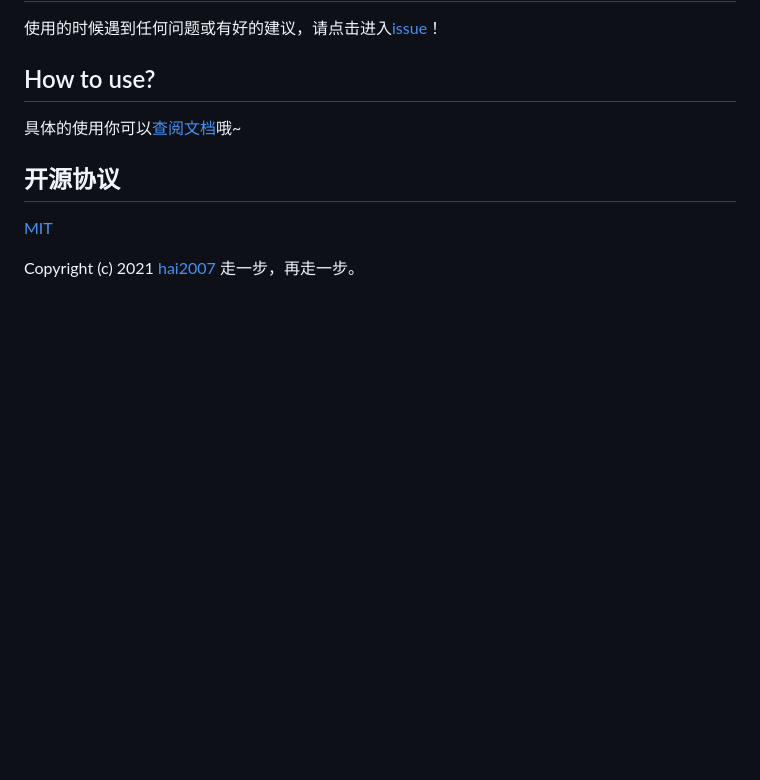
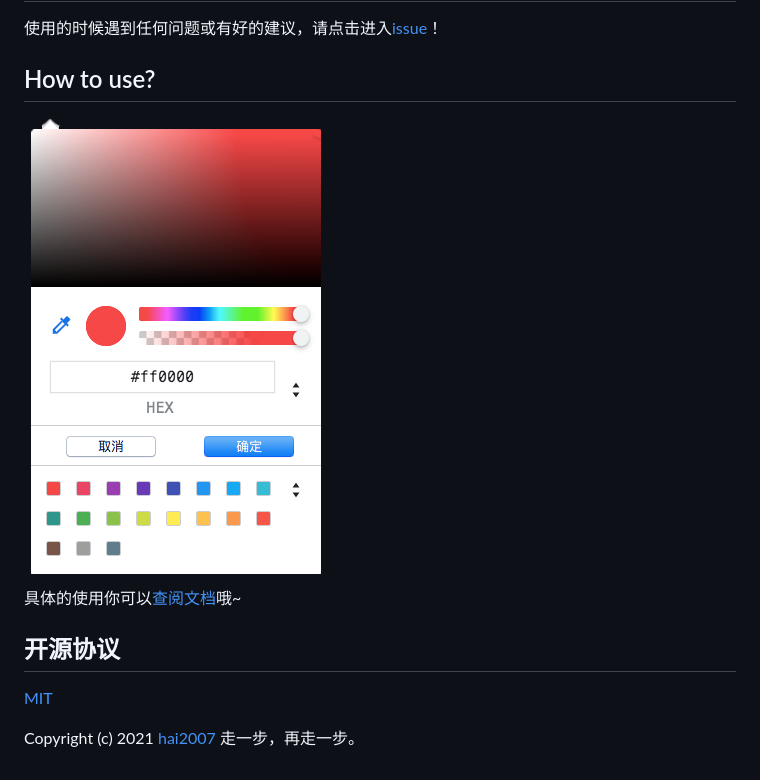
Before and after one commit to hai2007/colors-picker, a Markdown page: README.md, the part around the change printed below. Rendered like a GitHub page; pictures changed too: design.png (added); blank space fills up the shorter version.

```diff
--- a/README.md
+++ b/README.md
@@ -14,6 +14,9 @@
 使用的时候遇到任何问题或有好的建议，请点击进入[issue](https://github.com/hai2007/colors-picker/issues)！
 
 ## How to use?
+
+<img src='./design.png' />
+
 具体的使用你可以[查阅文档](https://hai2007.github.io/colors-picker)哦~
 
 开源协议
```
Also changed, not shown: other parts of README.md (+1 -1 lines), 1 other file.
